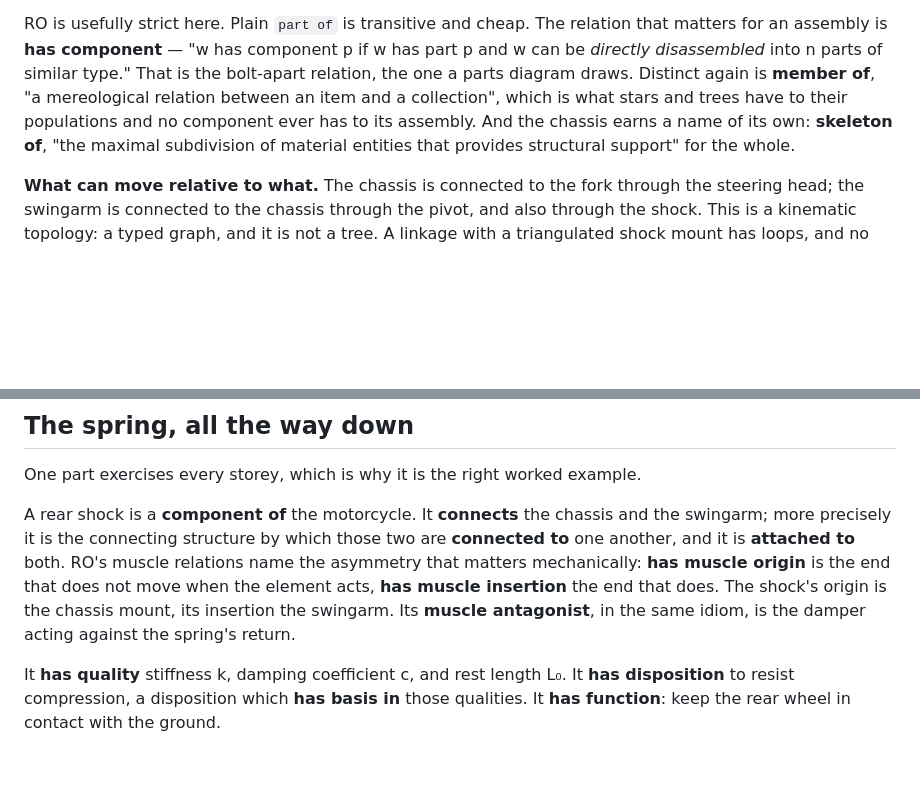
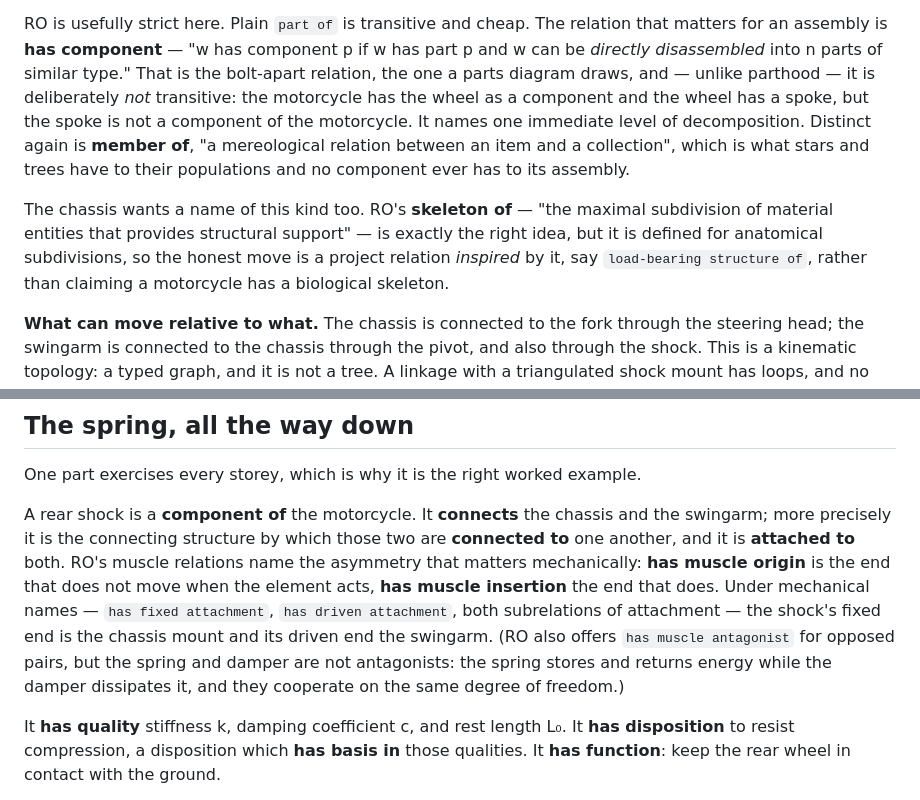
Before and after one commit to mbrock/moppe, a Markdown page: ideas/the-machine.md, 2 parts joined by grey strips. Drawn GitHub-style; blank space fills up the shorter version.

```diff
--- a/ideas/the-machine.md
+++ b/ideas/the-machine.md
@@ -35,11 +35,20 @@ RO is usefully strict here. Plain `part of` is transitive and cheap. The
 relation that matters for an assembly is **has component** — "w has
 component p if w has part p and w can be *directly disassembled* into n
 parts of similar type." That is the bolt-apart relation, the one a parts
-diagram draws. Distinct again is **member of**, "a mereological relation
-between an item and a collection", which is what stars and trees have to
-their populations and no component ever has to its assembly. And the
-chassis earns a name of its own: **skeleton of**, "the maximal subdivision
-of material entities that provides structural support" for the whole.
+diagram draws, and — unlike parthood — it is deliberately *not*
+transitive: the motorcycle has the wheel as a component and the wheel has
+a spoke, but the spoke is not a component of the motorcycle. It names one
+immediate level of decomposition. Distinct again is **member of**, "a
+mereological relation between an item and a collection", which is what
+stars and trees have to their populations and no component ever has to its
+assembly.
+
+The chassis wants a name of this kind too. RO's **skeleton of** — "the
+maximal subdivision of material entities that provides structural support"
+— is exactly the right idea, but it is defined for anatomical
+subdivisions, so the honest move is a project relation *inspired* by it,
+say `load-bearing structure of`, rather than claiming a motorcycle has a
+biological skeleton.
 
 **What can move relative to what.** The chassis is connected to the fork
 through the steering head; the swingarm is connected to the chassis through
@@ -168,9 +177,13 @@ chassis and the swingarm; more precisely it is the connecting structure by
 which those two are **connected to** one another, and it is **attached to**
 both. RO's muscle relations name the asymmetry that matters mechanically:
 **has muscle origin** is the end that does not move when the element acts,
-**has muscle insertion** the end that does. The shock's origin is the
-chassis mount, its insertion the swingarm. Its **muscle antagonist**, in
-the same idiom, is the damper acting against the spring's return.
+**has muscle insertion** the end that does. Under mechanical names —
+`has fixed attachment`, `has driven attachment`, both subrelations of
+attachment — the shock's fixed end is the chassis mount and its driven end
+the swingarm. (RO also offers `has muscle antagonist` for opposed pairs,
+but the spring and damper are not antagonists: the spring stores and
+returns energy while the damper dissipates it, and they cooperate on the
+same degree of freedom.)
 
 It **has quality** stiffness k, damping coefficient c, and rest length L₀.
 It **has disposition** to resist compression, a disposition which
```
Also changed, not shown: other parts of ideas/the-machine.md (+29 -13 lines).
